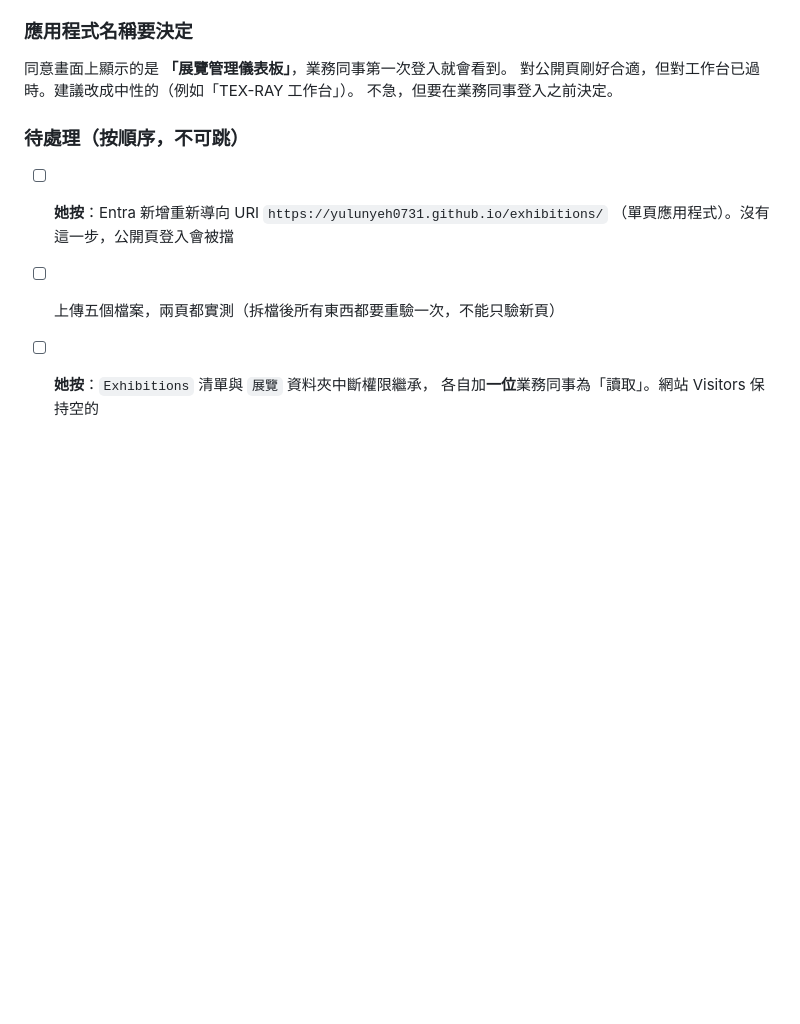
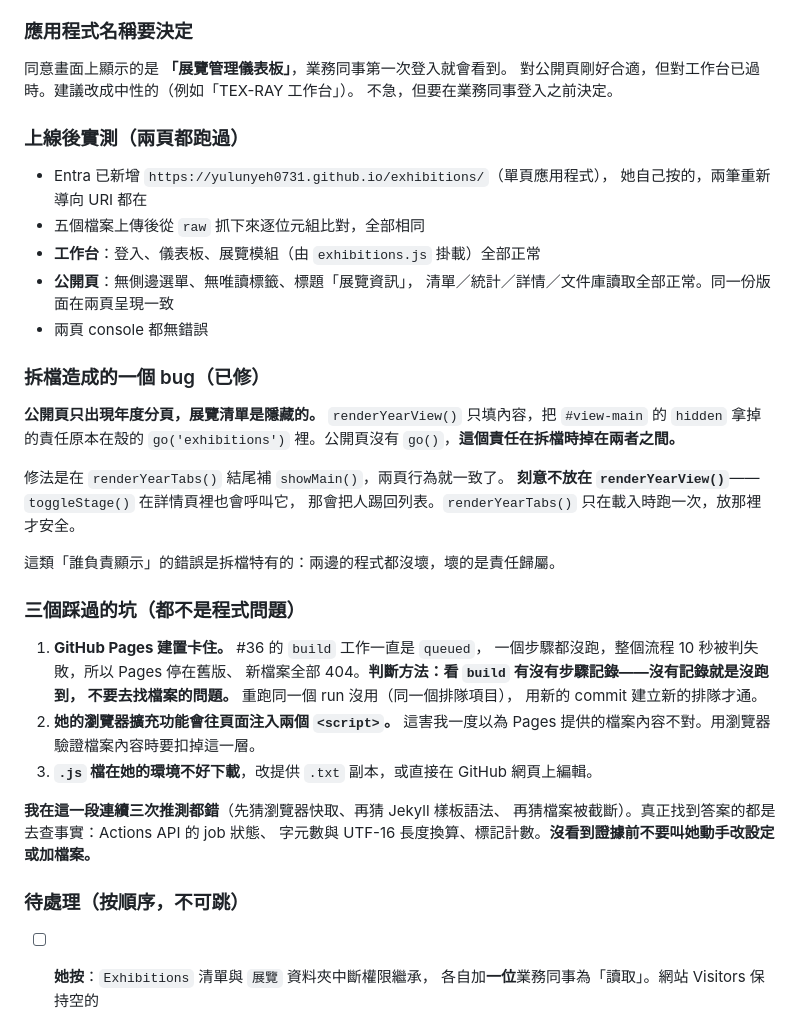
Before and after one commit to yulunyeh0731/yulunyeh0731.github.io, a Markdown page: DEVLOG.md, the part around the change. Drawn GitHub-style; blank space fills up the shorter version.

Commit message:
記錄拆檔後的兩頁實測與三個踩到的坑
- 兩頁全部通過，console 無錯誤
- 修正拆檔造成的 bug：公開頁清單未顯示（showMain 責任歸屬）
- 記錄 Pages 建置卡在 queued 的判斷方法與繞法
- 記錄瀏覽器擴充功能會注入 script，影響檔案內容驗證

```diff
--- a/DEVLOG.md
+++ b/DEVLOG.md
@@ -919,11 +919,44 @@ SharePoint。現在不需要角色偵測、不需要名單、不需要 AppRoles
 對公開頁剛好合適，但對工作台已過時。建議改成中性的（例如「TEX-RAY 工作台」）。
 不急，但要在業務同事登入之前決定。
 
+### 上線後實測（兩頁都跑過）
+
+- Entra 已新增 `https://yulunyeh0731.github.io/exhibitions/`（單頁應用程式），
+  她自己按的，兩筆重新導向 URI 都在
+- 五個檔案上傳後從 `raw` 抓下來逐位元組比對，全部相同
+- **工作台**：登入、儀表板、展覽模組（由 `exhibitions.js` 掛載）全部正常
+- **公開頁**：無側邊選單、無唯讀標籤、標題「展覽資訊」，
+  清單／統計／詳情／文件庫讀取全部正常。同一份版面在兩頁呈現一致
+- 兩頁 console 都無錯誤
+
+### 拆檔造成的一個 bug（已修）
+
+**公開頁只出現年度分頁，展覽清單是隱藏的。**
+`renderYearView()` 只填內容，把 `#view-main` 的 `hidden` 拿掉的責任原本在殼的
+`go('exhibitions')` 裡。公開頁沒有 `go()`，**這個責任在拆檔時掉在兩者之間。**
+
+修法是在 `renderYearTabs()` 結尾補 `showMain()`，兩頁行為就一致了。
+**刻意不放在 `renderYearView()`**——`toggleStage()` 在詳情頁裡也會呼叫它，
+那會把人踢回列表。`renderYearTabs()` 只在載入時跑一次，放那裡才安全。
+
+這類「誰負責顯示」的錯誤是拆檔特有的：兩邊的程式都沒壞，壞的是責任歸屬。
+
+### 三個踩過的坑（都不是程式問題）
+
+1. **GitHub Pages 建置卡住。** #36 的 `build` 工作一直是 `queued`，
+   一個步驟都沒跑，整個流程 10 秒被判失敗，所以 Pages 停在舊版、
+   新檔案全部 404。**判斷方法：看 `build` 有沒有步驟記錄——沒有記錄就是沒跑到，
+   不要去找檔案的問題。** 重跑同一個 run 沒用（同一個排隊項目），
+   用新的 commit 建立新的排隊才通。
+2. **她的瀏覽器擴充功能會往頁面注入兩個 `<script>`。**
+   這害我一度以為 Pages 提供的檔案內容不對。用瀏覽器驗證檔案內容時要扣掉這一層。
+3. **`.js` 檔在她的環境不好下載**，改提供 `.txt` 副本，或直接在 GitHub 網頁上編輯。
+
+**我在這一段連續三次推測都錯**（先猜瀏覽器快取、再猜 Jekyll 樣板語法、
+再猜檔案被截斷）。真正找到答案的都是去查事實：Actions API 的 job 狀態、
+字元數與 UTF-16 長度換算、標記計數。**沒看到證據前不要叫她動手改設定或加檔案。**
+
 ### 待處理（按順序，不可跳）
-
-- [ ] **她按**：Entra 新增重新導向 URI `https://yulunyeh0731.github.io/exhibitions/`
-      （單頁應用程式）。沒有這一步，公開頁登入會被擋
-- [ ] 上傳五個檔案，兩頁都實測（拆檔後所有東西都要重驗一次，不能只驗新頁）
 - [ ] **她按**：`Exhibitions` 清單與 `展覽` 資料夾中斷權限繼承，
       各自加**一位**業務同事為「讀取」。網站 Visitors 保持空的
 - [ ] 請那位業務同事實測公開頁。**清單層級權限能不能透過 Graph 讀到，我沒實測過**，
```
